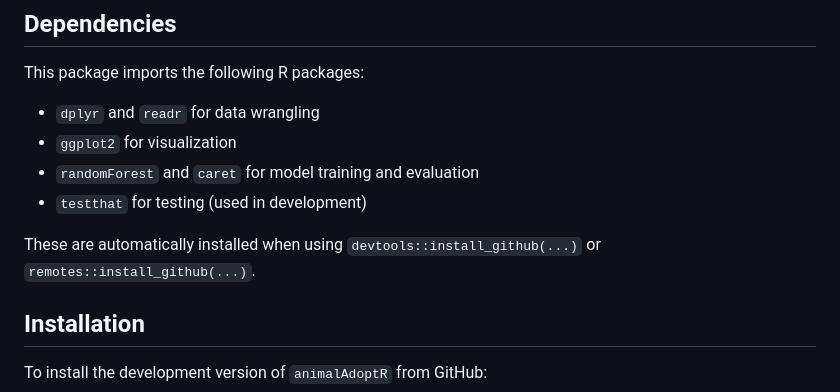
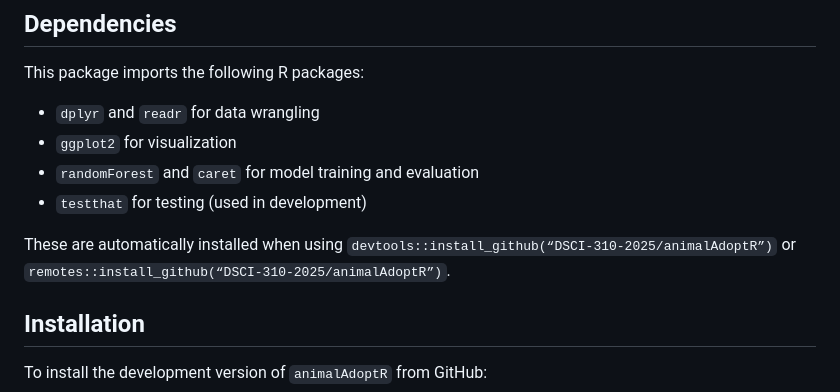
Before and after one commit to DSCI-310-2025/animalAdoptR, a Markdown page: README.md, the part around the change. Drawn GitHub-style.

```diff
--- a/README.md
+++ b/README.md
@@ -38,7 +38,7 @@ This package imports the following R packages:
 - `randomForest` and `caret` for model training and evaluation
 - `testthat` for testing (used in development)
 
-These are automatically installed when using `devtools::install_github(...)` or `remotes::install_github(...)`.
+These are automatically installed when using `devtools::install_github(“DSCI-310-2025/animalAdoptR”)` or `remotes::install_github(“DSCI-310-2025/animalAdoptR”)`.
 
 
 ## Installation
```
